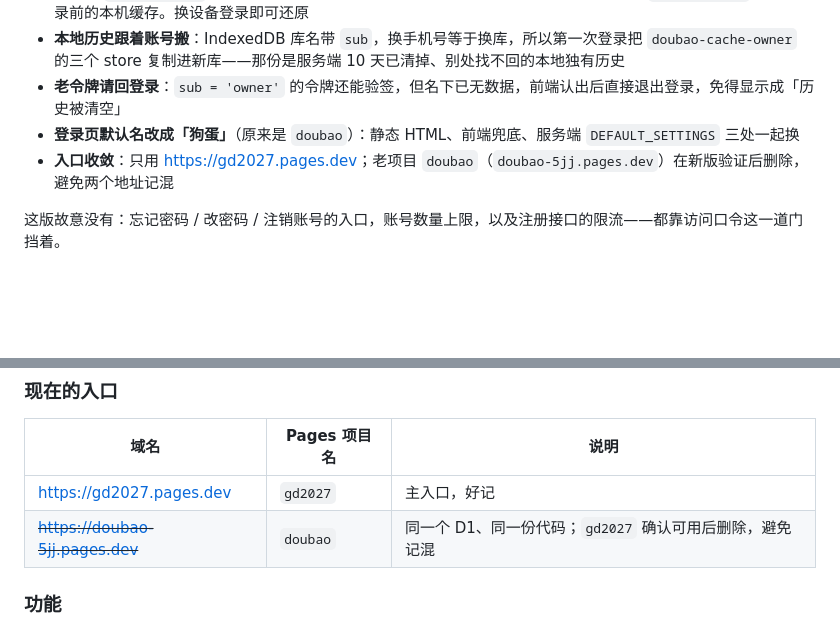
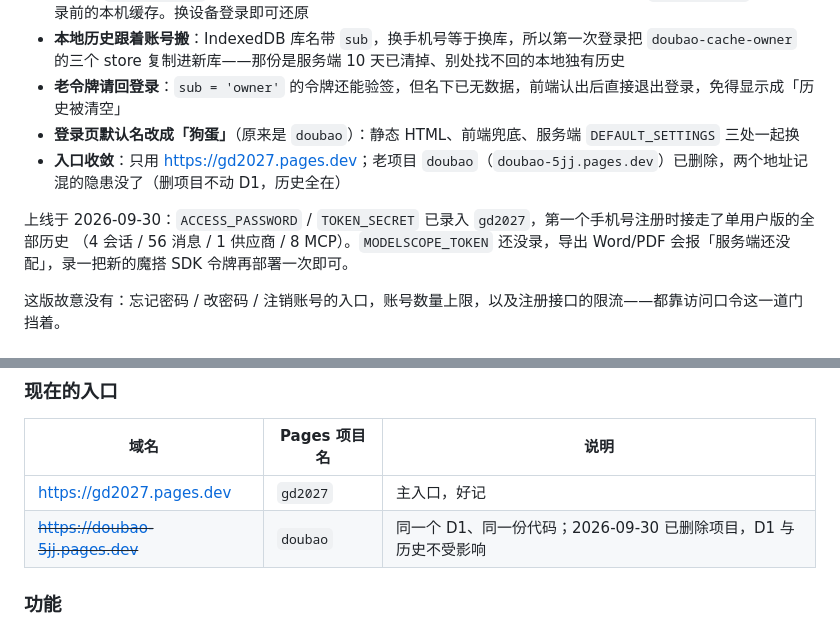
Before and after one commit to zcstudy/doubao, a Markdown page: CHANGELOG.md, 2 parts joined by grey strips. Drawn GitHub-style; blank space fills up the shorter version.

```diff
--- a/CHANGELOG.md
+++ b/CHANGELOG.md
@@ -11,7 +11,10 @@
 - **本地历史跟着账号搬**：IndexedDB 库名带 `sub`，换手机号等于换库，所以第一次登录把 `doubao-cache-owner` 的三个 store 复制进新库——那份是服务端 10 天已清掉、别处找不回的本地独有历史
 - **老令牌请回登录**：`sub = 'owner'` 的令牌还能验签，但名下已无数据，前端认出后直接退出登录，免得显示成「历史被清空」
 - **登录页默认名改成「狗蛋」**（原来是 `doubao`）：静态 HTML、前端兜底、服务端 `DEFAULT_SETTINGS` 三处一起换
-- **入口收敛**：只用 <https://gd2027.pages.dev>；老项目 `doubao`（`doubao-5jj.pages.dev`）在新版验证后删除，避免两个地址记混
+- **入口收敛**：只用 <https://gd2027.pages.dev>；老项目 `doubao`（`doubao-5jj.pages.dev`）已删除，两个地址记混的隐患没了（删项目不动 D1，历史全在）
+
+上线于 2026-09-30：`ACCESS_PASSWORD` / `TOKEN_SECRET` 已录入 `gd2027`，第一个手机号注册时接走了单用户版的全部历史
+（4 会话 / 56 消息 / 1 供应商 / 8 MCP）。`MODELSCOPE_TOKEN` 还没录，导出 Word/PDF 会报「服务端还没配」，录一把新的魔搭 SDK 令牌再部署一次即可。
 
 这版故意没有：忘记密码 / 改密码 / 注销账号的入口，账号数量上限，以及注册接口的限流——都靠访问口令这一道门挡着。
 
@@ -24,7 +27,7 @@
 | 域名 | Pages 项目名 | 说明 |
 |---|---|---|
 | <https://gd2027.pages.dev> | `gd2027` | 主入口，好记 |
-| ~~<https://doubao-5jj.pages.dev>~~ | `doubao` | 同一个 D1、同一份代码；`gd2027` 确认可用后删除，避免记混 |
+| ~~<https://doubao-5jj.pages.dev>~~ | `doubao` | 同一个 D1、同一份代码；2026-09-30 已删除项目，D1 与历史不受影响 |
 
 ### 功能
 
```
Also changed, not shown: README.md (+6 -1 lines).
